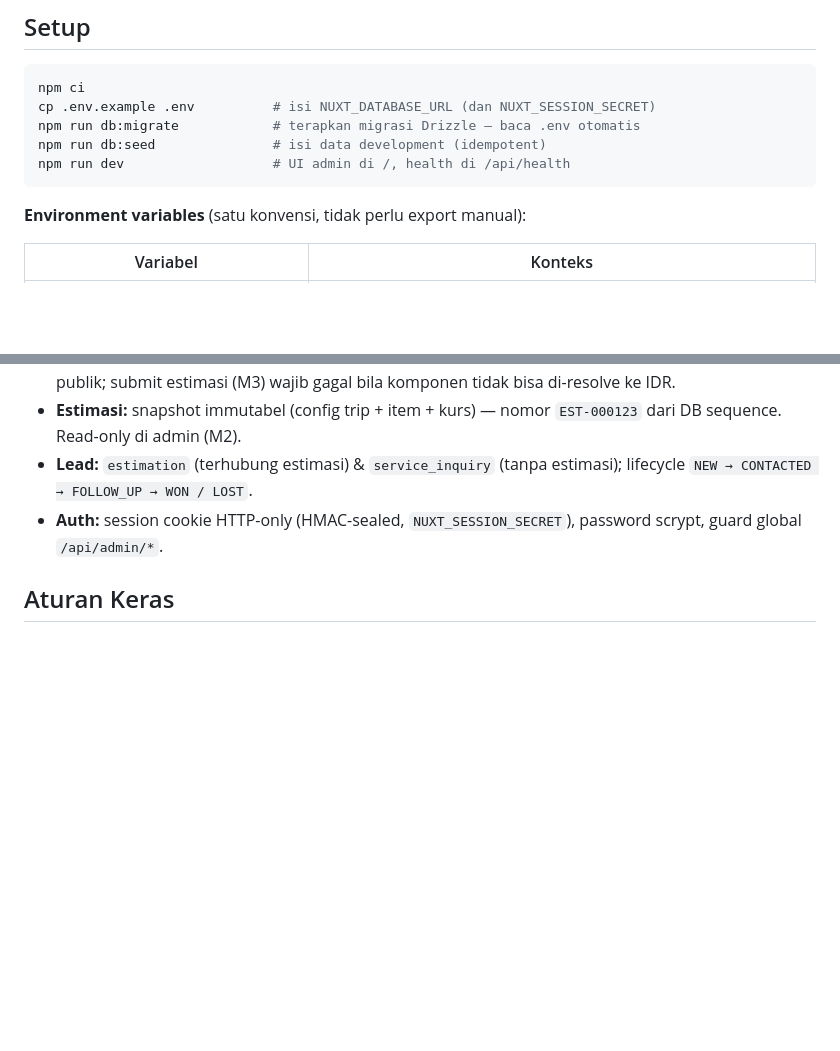
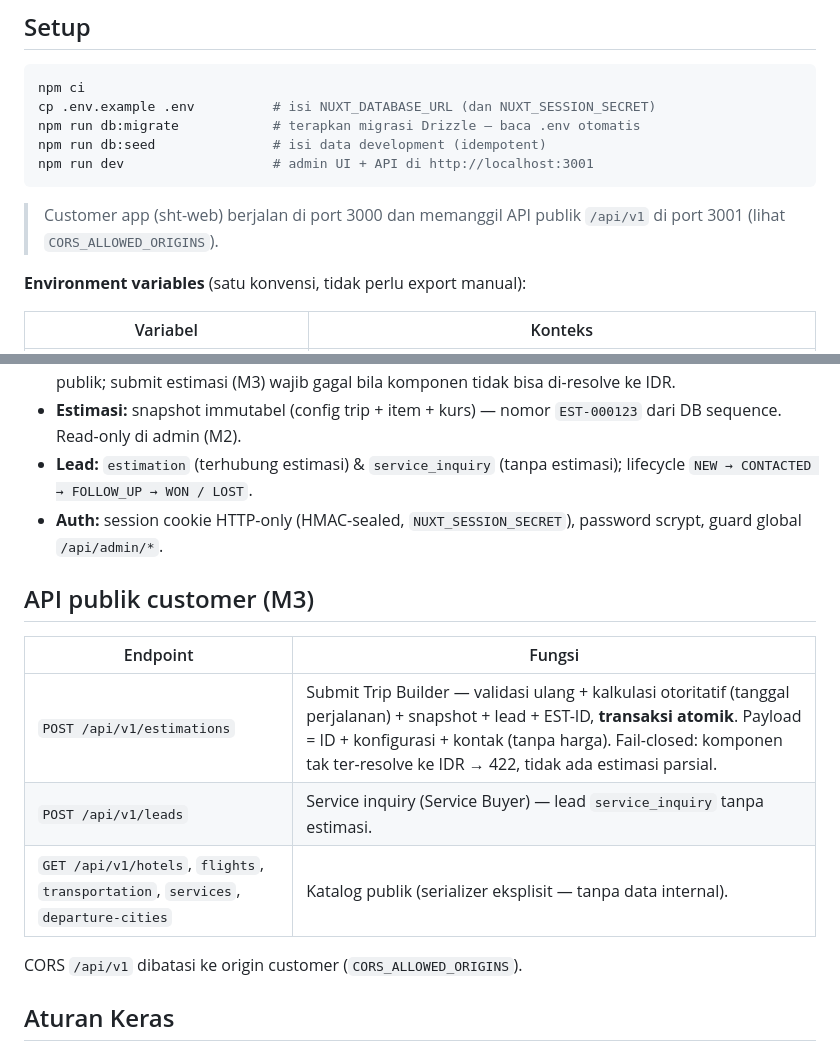
Before and after one commit to adityamzr/sht-admin, a Markdown page: README.md, 2 parts joined by grey strips. GitHub-like rendering; blank space fills up the shorter version.

Commit message:
docs(admin): dokumentasi API publik M3 + setup lokal (port 3001/3000)
- tabel endpoint publik: POST /api/v1/estimations (transaksi atomik,
  fail-closed), POST /api/v1/leads (service inquiry), katalog GET
- catatan CORS scoped origin & alur dev lokal (web 3000 → admin 3001)

````diff
--- a/README.md
+++ b/README.md
@@ -26,8 +26,11 @@ npm ci
 cp .env.example .env          # isi NUXT_DATABASE_URL (dan NUXT_SESSION_SECRET)
 npm run db:migrate            # terapkan migrasi Drizzle — baca .env otomatis
 npm run db:seed               # isi data development (idempotent)
-npm run dev                   # UI admin di /, health di /api/health
+npm run dev                   # admin UI + API di http://localhost:3001
 ```
+
+> Customer app (sht-web) berjalan di port 3000 dan memanggil API publik
+> `/api/v1` di port 3001 (lihat `CORS_ALLOWED_ORIGINS`).
 
 **Environment variables** (satu konvensi, tidak perlu export manual):
 
@@ -75,6 +78,16 @@ pages/                  UI admin: dashboard, leads, estimations, hotels, flights
 - **Lead:** `estimation` (terhubung estimasi) & `service_inquiry` (tanpa estimasi); lifecycle `NEW → CONTACTED → FOLLOW_UP → WON / LOST`.
 - **Auth:** session cookie HTTP-only (HMAC-sealed, `NUXT_SESSION_SECRET`), password scrypt, guard global `/api/admin/*`.
 
+## API publik customer (M3)
+
+| Endpoint | Fungsi |
+|---|---|
+| `POST /api/v1/estimations` | Submit Trip Builder — validasi ulang + kalkulasi otoritatif (tanggal perjalanan) + snapshot + lead + EST-ID, **transaksi atomik**. Payload = ID + konfigurasi + kontak (tanpa harga). Fail-closed: komponen tak ter-resolve ke IDR → 422, tidak ada estimasi parsial. |
+| `POST /api/v1/leads` | Service inquiry (Service Buyer) — lead `service_inquiry` tanpa estimasi. |
+| `GET /api/v1/hotels`, `flights`, `transportation`, `services`, `departure-cities` | Katalog publik (serializer eksplisit — tanpa data internal). |
+
+CORS `/api/v1` dibatasi ke origin customer (`CORS_ALLOWED_ORIGINS`).
+
 ## Aturan Keras
 
 - `supplier_cost`, `markup_*`, internal notes **tidak boleh** keluar lewat API publik (`/api/v1` memakai serializer field-by-field).
````
